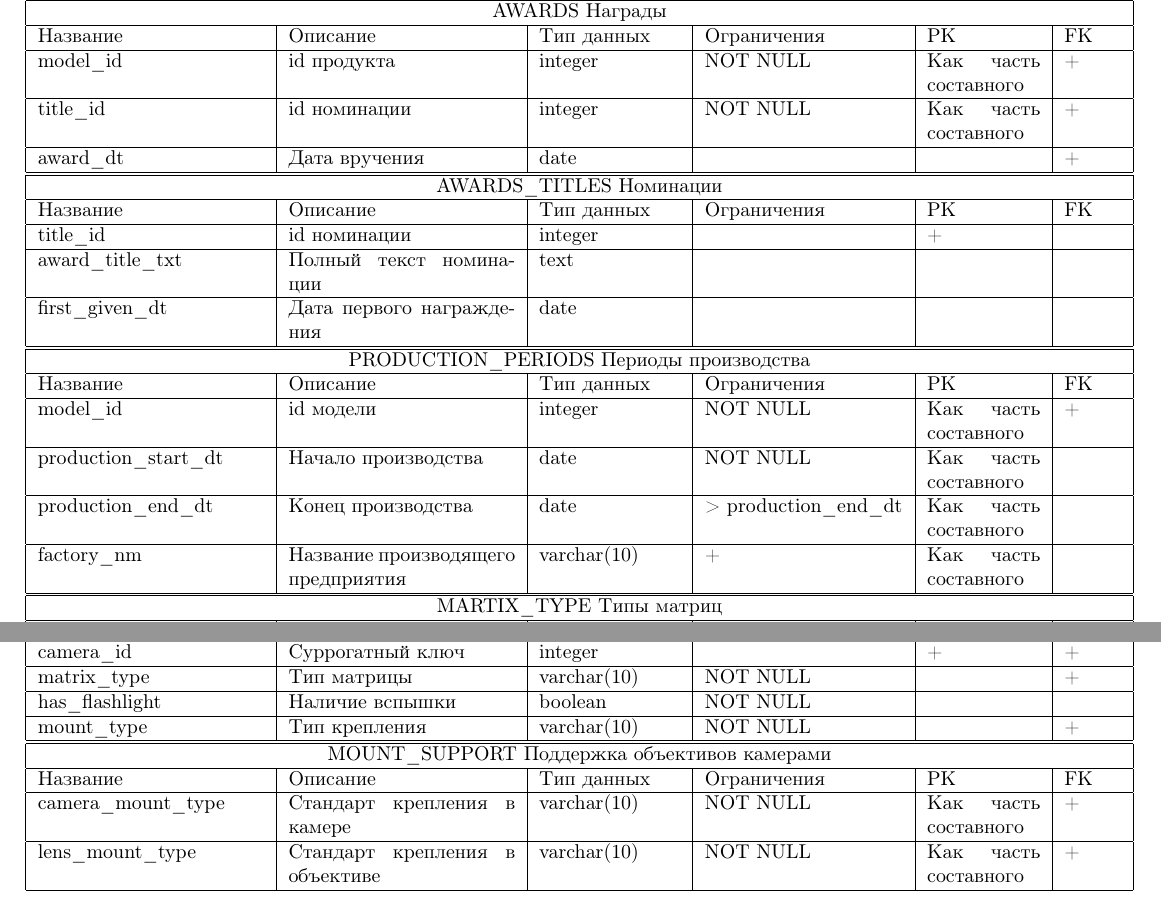
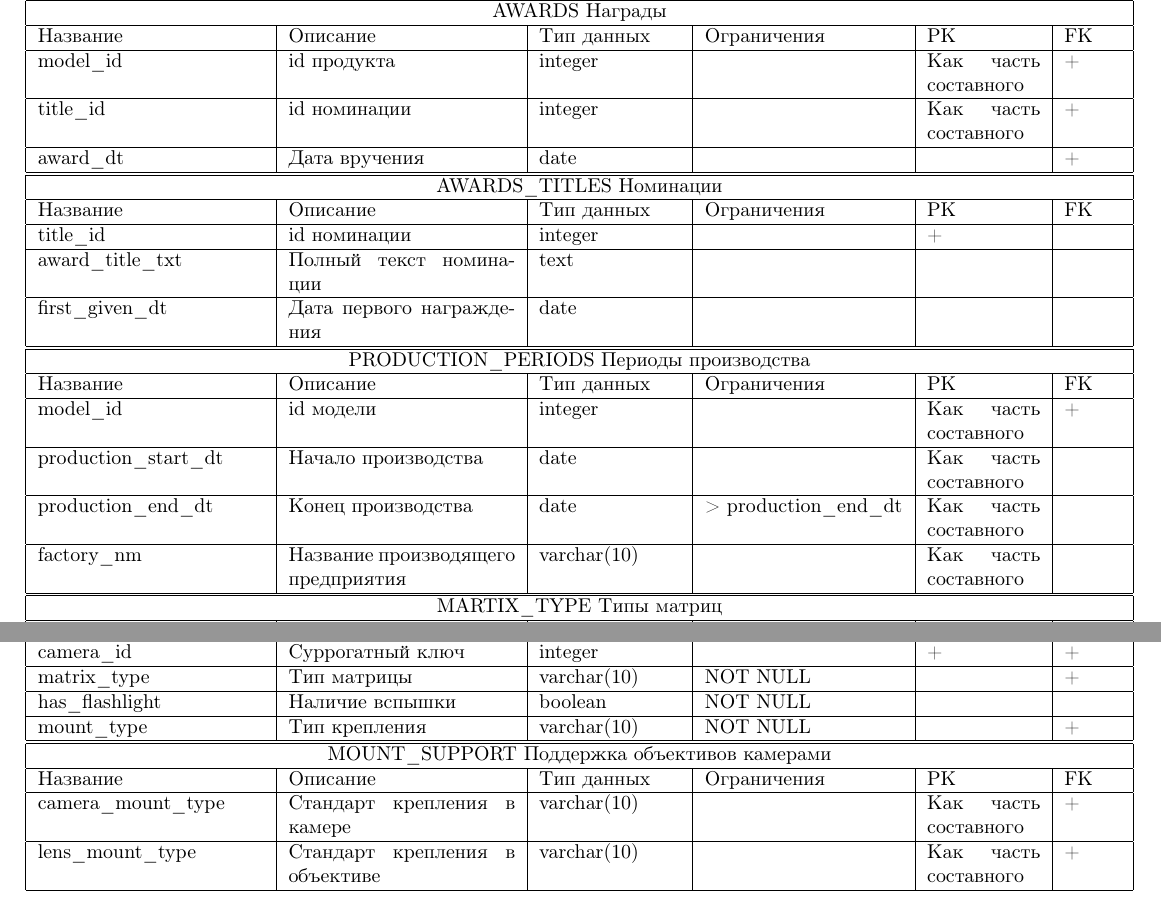
Before and after one commit to gogagum/db-project-2020, a LaTeX document (entities_tables/main.tex): two parts of pages 1 and 2 of 2, joined at a grey line, cut so that both start at the same text. Compiled offline with pdfLaTeX.

Commit message:
Erased extra checks.

```diff
--- a/entities_tables/main.tex
+++ b/entities_tables/main.tex
@@ -81,14 +81,14 @@ NOT NULL                            &   % Ограничения
 model\_id                           &   % Название
 id продукта                         &   % Описание
 integer                             &   % Тип данных
-NOT NULL                            &   % Ограничения
+                                    &   % Ограничения
 Как часть составного                &   % PK
  +                                  \\  % FK
 \hline
 title\_id                           &   % Название
 id номинации                        &   % Описание
 integer                             &   % Тип данных
-NOT NULL                            &   % Ограничения
+                                    &   % Ограничения
 Как часть составного                &   % PK
  +                                  \\  % FK
 \hline
@@ -139,14 +139,14 @@ date                                &   % Тип данных
 model\_id                           &   % Название
 id модели                           &   % Описание
 integer                             &   % Тип данных
-NOT NULL                            &   % Ограничения
+                                    &   % Ограничения
 Как часть составного                &   % PK
  +                                  \\  % FK
 \hline
 production\_start\_dt               &   % Название
 Начало производства                 &   % Описание
 date                                &   % Тип данных
-NOT NULL                            &   % Ограничения
+                                    &   % Ограничения
 Как часть составного                &   % PK
                                     \\  % FK
 \hline
@@ -160,7 +160,7 @@ date                                &   % Тип данных
 factory\_nm                         &   % Название
 Название производящего предприятия  &   % Описание
 varchar(10)                         &   % Тип данных
- +                                  &   % Ограничения
+                                    &   % Ограничения
 Как часть составного                &   % PK
                                     \\  % FK
 \hline
@@ -336,14 +336,14 @@ NOT NULL                            &   % Ограничения
 camera\_mount\_type                 &   % Название
 Стандарт крепления в камере         &   % Описание
 varchar(10)                         &   % Тип данных
-NOT NULL                            &   % Ограничения
+                                    &   % Ограничения
 Как часть составного                &   % PK
  +                                  \\  % FK
 \hline
 lens\_mount\_type                   &   % Название
 Стандарт крепления в объективе      &   % Описание
 varchar(10)                         &   % Тип данных
-NOT NULL                            &   % Ограничения
+                                    &   % Ограничения
 Как часть составного                &   % PK
  +                                  \\  % FK
 \hline
```
Also changed, not shown: entities_tables/main.pdf.
